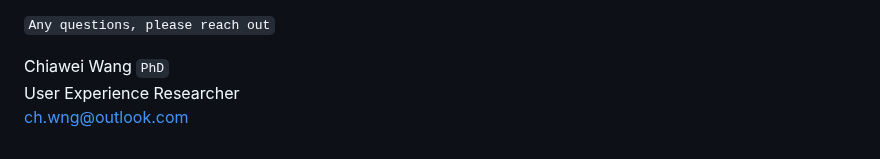
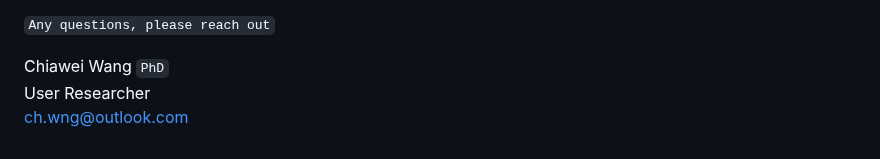
Before and after one commit to x-square/analytics, a Markdown page: 2022-instructions-zoom.md, the part around the change. Drawn GitHub-style.

```diff
--- a/2022-instructions-zoom.md
+++ b/2022-instructions-zoom.md
@@ -83,5 +83,5 @@ You will be able to dial in on the Zoom app or on a web browser (without downloa
 `Any questions, please reach out`
 
 Chiawei Wang `PhD`\
-User Experience Researcher\
+User Researcher\
 [ch.wng\@outlook.com](mailto:ch.wng@outlook.com)
```
